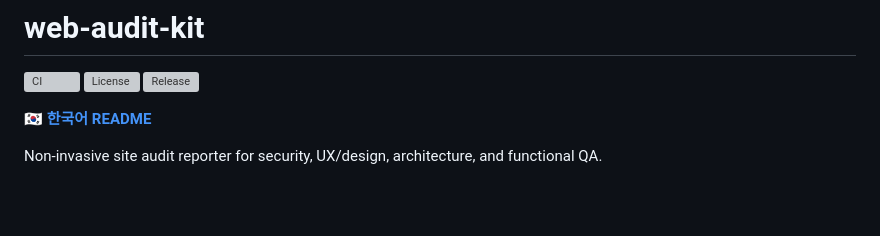
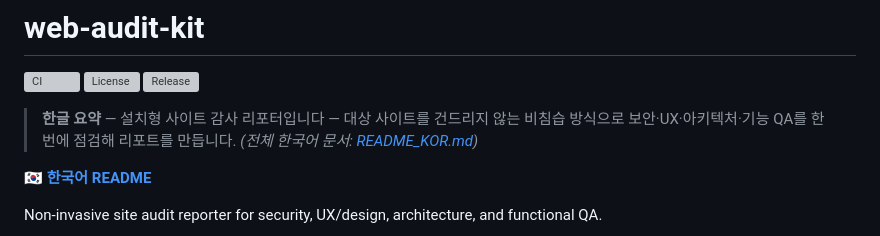
Before and after one commit to oh-namgyu/web-audit-kit, a Markdown page: README.md, the part around the change. GitHub-like rendering; blank space fills up the shorter version; grey boxes are pictures that could not be loaded.

Commit message:
docs: add Korean summary at the top of README
Co-Authored-By: Claude Fable 5 <noreply@anthropic.com>
Claude-Session: https://claude.ai/code/session_01QdM7kiGFSituNn8dDPZ7Ub

```diff
--- a/README.md
+++ b/README.md
@@ -4,6 +4,8 @@
 [![License](https://img.shields.io/github/license/oh-namgyu/web-audit-kit)](LICENSE)
 [![Release](https://img.shields.io/github/v/release/oh-namgyu/web-audit-kit)](https://github.com/oh-namgyu/web-audit-kit/releases)
 
+
+> **한글 요약** — 설치형 사이트 감사 리포터입니다 — 대상 사이트를 건드리지 않는 비침습 방식으로 보안·UX·아키텍처·기능 QA를 한 번에 점검해 리포트를 만듭니다. *(전체 한국어 문서: [README_KOR.md](README_KOR.md))*
 
 **[🇰🇷 한국어 README](README_KOR.md)**
 
```
